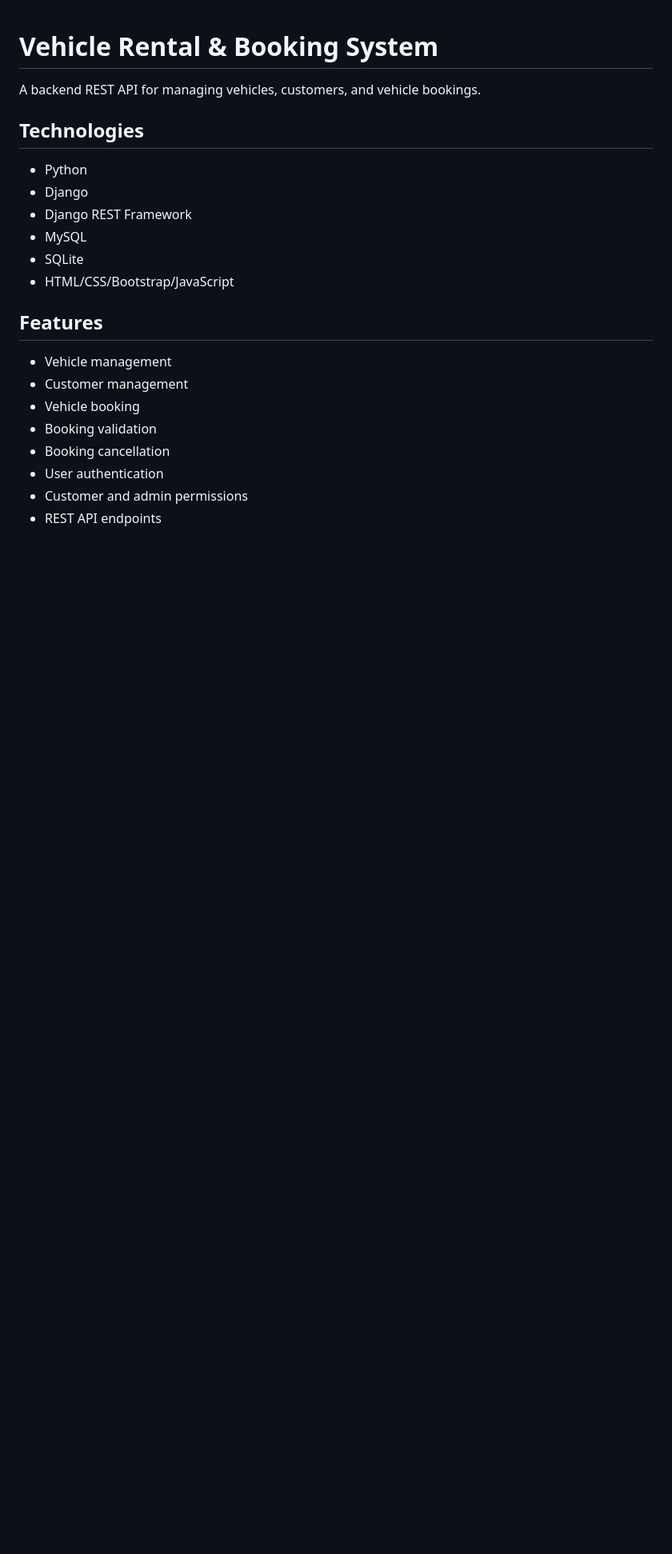
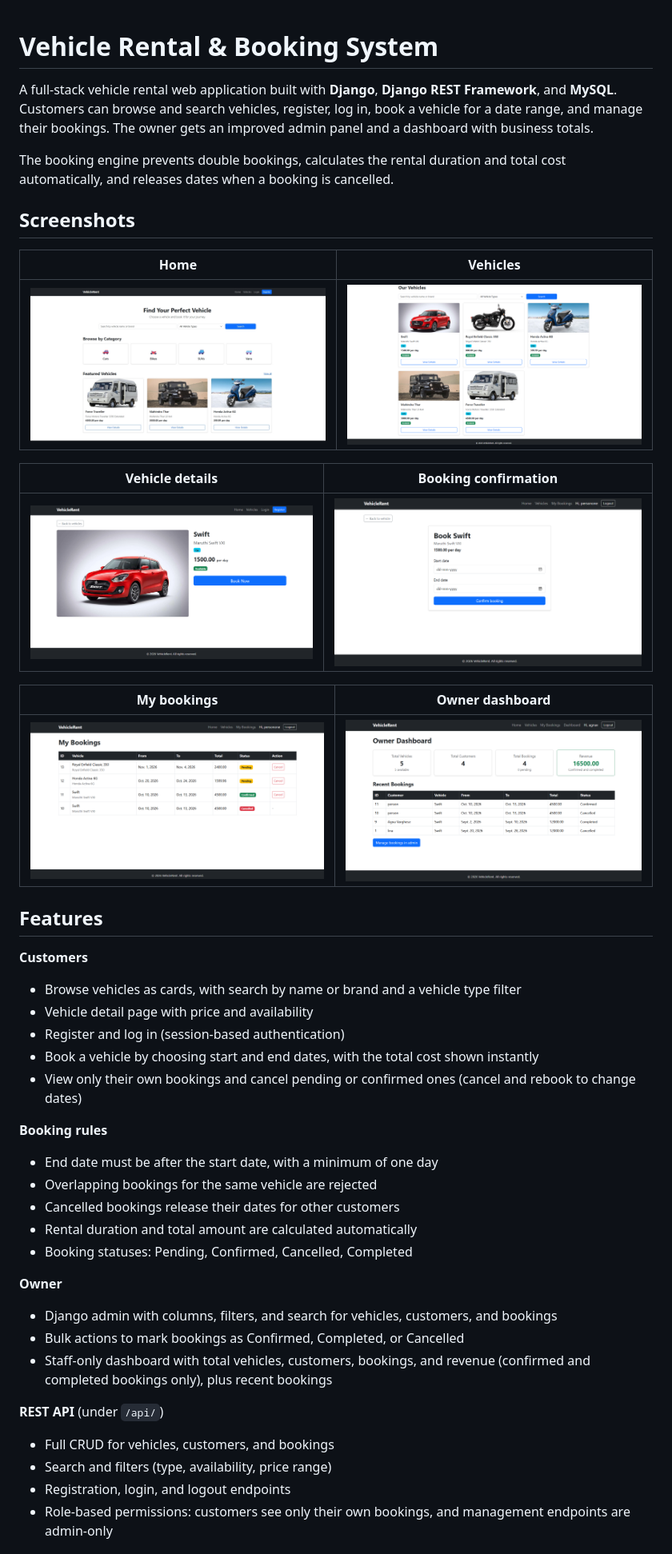
Before and after one commit to agnavarghese404-max/vehicle-rental-booking-system, a Markdown page: README.md, the part around one of its changes. Shown at 80% size. GitHub-like rendering; pictures changed too: screenshots/booking.png (added), screenshots/home.jpeg (added), screenshots/mybookingss.png (added); blank space fills up the shorter version.

Commit message:
Add README with screenshots and requirements.txt

```diff
--- a/README.md
+++ b/README.md
@@ -1,24 +1,47 @@
 # Vehicle Rental & Booking System
 
-A backend REST API for managing vehicles, customers, and vehicle bookings.
+A full-stack vehicle rental web application built with **Django**, **Django REST Framework**, and **MySQL**. Customers can browse and search vehicles, register, log in, book a vehicle for a date range, and manage their bookings. The owner gets an improved admin panel and a dashboard with business totals.
 
-## Technologies
+The booking engine prevents double bookings, calculates the rental duration and total cost automatically, and releases dates when a booking is cancelled.
 
-- Python
-- Django
-- Django REST Framework
-- MySQL
-- SQLite
-- HTML/CSS/Bootstrap/JavaScript
+## Screenshots
+
+| Home | Vehicles |
+|---|---|
+| ![Home](screenshots/home.jpeg) | ![Vehicles](screenshots/vehicle.png) |
+
+| Vehicle details | Booking confirmation |
+|---|---|
+| ![Details](screenshots/vehicle_detail.png) | ![Booking](screenshots/booking.png) |
+
+| My bookings | Owner dashboard |
+|---|---|
+| ![My bookings](screenshots/mybookingss.png) | ![Dashboard](screenshots/owner_dashboard.png) |
 
 ## Features
 
-- Vehicle management
-- Customer management
-- Vehicle booking
-- Booking validation
-- Booking cancellation
-- User authentication
-- Customer and admin permissions
-- REST API endpoints
+**Customers**
+- Browse vehicles as cards, with search by name or brand and a vehicle type filter
+- Vehicle detail page with price and availability
+- Register and log in (session-based authentication)
+- Book a vehicle by choosing start and end dates, with the total cost shown instantly
+- View only their own bookings and cancel pending or confirmed ones (cancel and rebook to change dates)
 
+**Booking rules**
+- End date must be after the start date, with a minimum of one day
+- Overlapping bookings for the same vehicle are rejected
+- Cancelled bookings release their dates for other customers
+- Rental duration and total amount are calculated automatically
+- Booking statuses: Pending, Confirmed, Cancelled, Completed
+
+**Owner**
+- Django admin with columns, filters, and search for vehicles, customers, and bookings
+- Bulk actions to mark bookings as Confirmed, Completed, or Cancelled
+- Staff-only dashboard with total vehicles, customers, bookings, and revenue (confirmed and completed bookings only), plus recent bookings
+
+**REST API** (under `/api/`)
+- Full CRUD for vehicles, customers, and bookings
+- Search and filters (type, availability, price range)
+- Registration, login, and logout endpoints
+- Role-based permissions: customers see only their own bookings, and management endpoints are admin-only
+
```
Also changed, not shown: other parts of README.md (+71 -31 lines), 1 other file.
